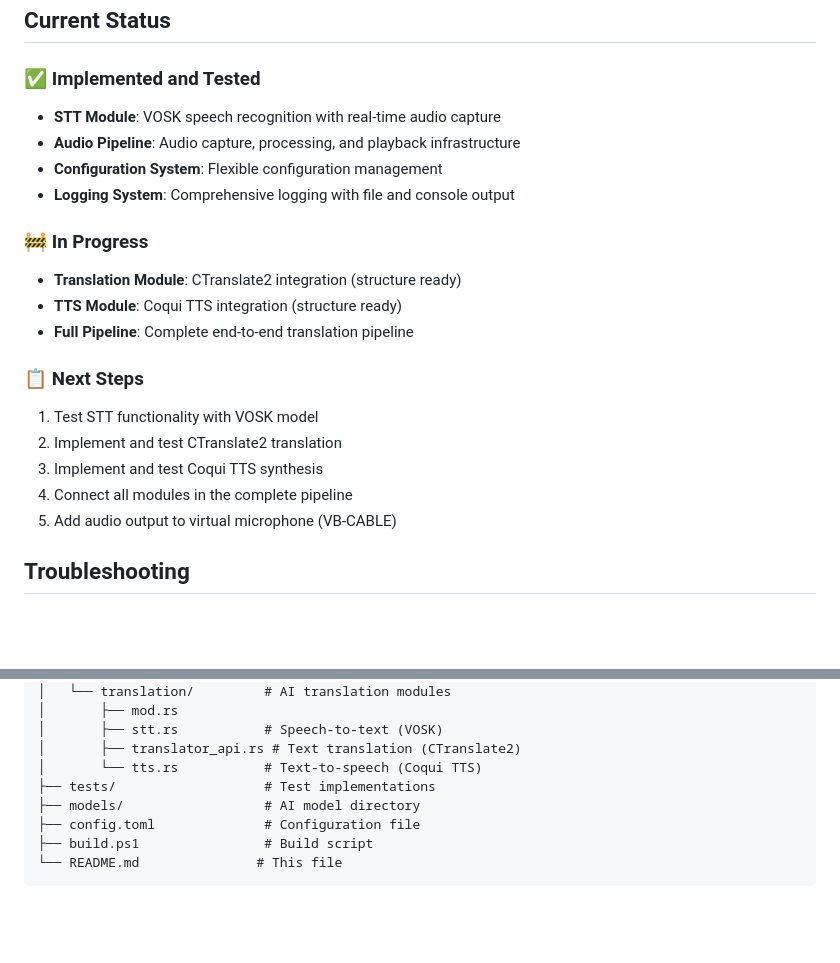
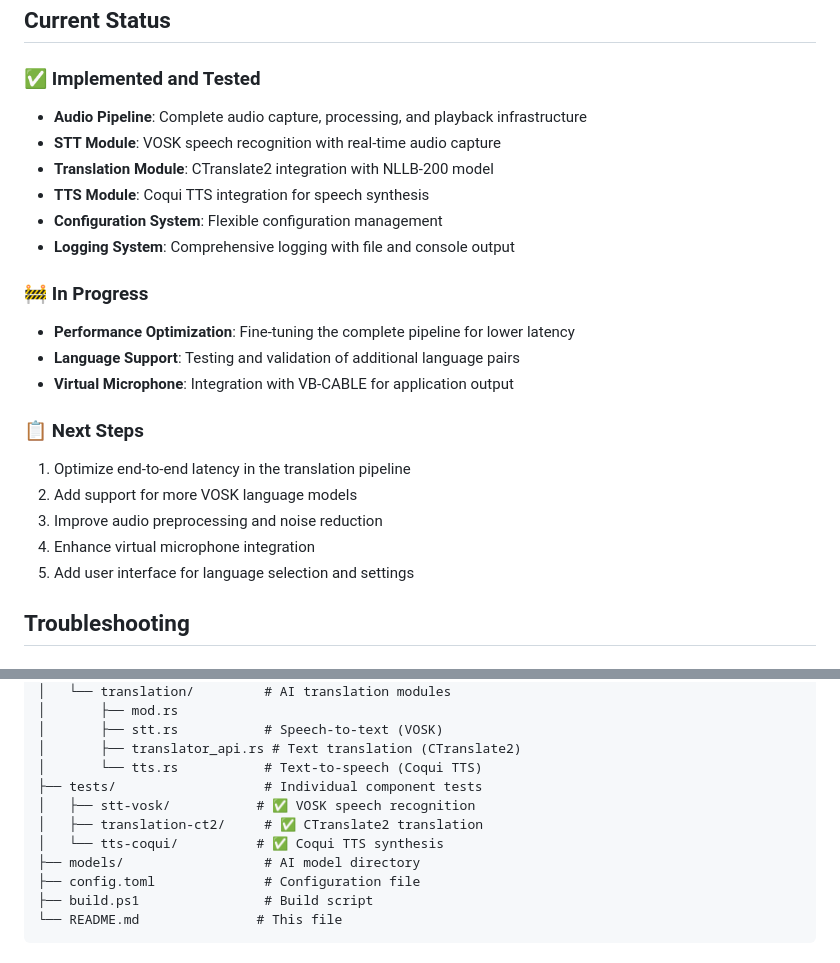
Before and after one commit to irakr/voipglot-win, a Markdown page: README.md, 2 parts joined by grey strips. Drawn GitHub-style; blank space fills up the shorter version.

```diff
--- a/README.md
+++ b/README.md
@@ -181,22 +181,24 @@ For testing speech recognition without translation and TTS:
 ## Current Status
 
 ### ✅ Implemented and Tested
+- **Audio Pipeline**: Complete audio capture, processing, and playback infrastructure
 - **STT Module**: VOSK speech recognition with real-time audio capture
-- **Audio Pipeline**: Audio capture, processing, and playback infrastructure
+- **Translation Module**: CTranslate2 integration with NLLB-200 model
+- **TTS Module**: Coqui TTS integration for speech synthesis
 - **Configuration System**: Flexible configuration management
 - **Logging System**: Comprehensive logging with file and console output
 
 ### 🚧 In Progress
-- **Translation Module**: CTranslate2 integration (structure ready)
-- **TTS Module**: Coqui TTS integration (structure ready)
-- **Full Pipeline**: Complete end-to-end translation pipeline
+- **Performance Optimization**: Fine-tuning the complete pipeline for lower latency
+- **Language Support**: Testing and validation of additional language pairs
+- **Virtual Microphone**: Integration with VB-CABLE for application output
 
 ### 📋 Next Steps
-1. Test STT functionality with VOSK model
-2. Implement and test CTranslate2 translation
-3. Implement and test Coqui TTS synthesis
-4. Connect all modules in the complete pipeline
-5. Add audio output to virtual microphone (VB-CABLE)
+1. Optimize end-to-end latency in the translation pipeline
+2. Add support for more VOSK language models
+3. Improve audio preprocessing and noise reduction
+4. Enhance virtual microphone integration
+5. Add user interface for language selection and settings
 
 ## Troubleshooting
 
@@ -234,7 +236,10 @@ voipglot-win/
 │       ├── stt.rs           # Speech-to-text (VOSK)
 │       ├── translator_api.rs # Text translation (CTranslate2)
 │       └── tts.rs           # Text-to-speech (Coqui TTS)
-├── tests/                   # Test implementations
+├── tests/                   # Individual component tests
+│   ├── stt-vosk/           # ✅ VOSK speech recognition
+│   ├── translation-ct2/     # ✅ CTranslate2 translation
+│   └── tts-coqui/          # ✅ Coqui TTS synthesis
 ├── models/                  # AI model directory
 ├── config.toml              # Configuration file
 ├── build.ps1                # Build script
```
Also changed, not shown: docs/architecture.md (+44 -15 lines).
